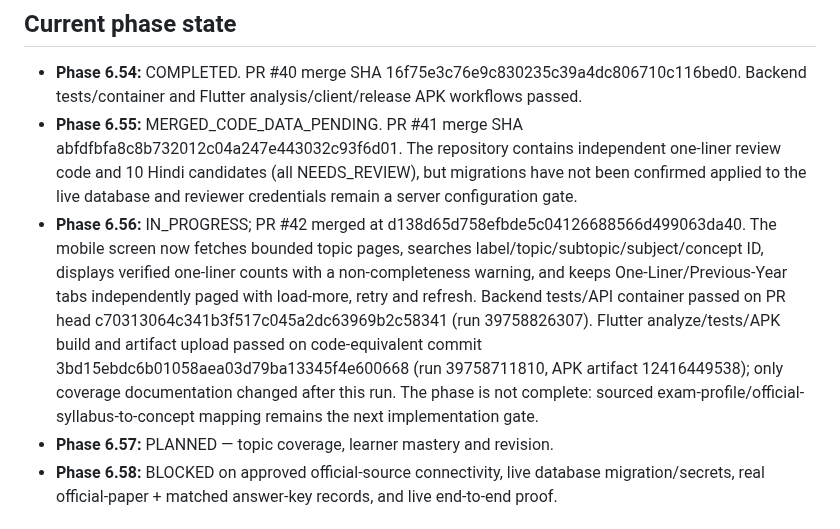
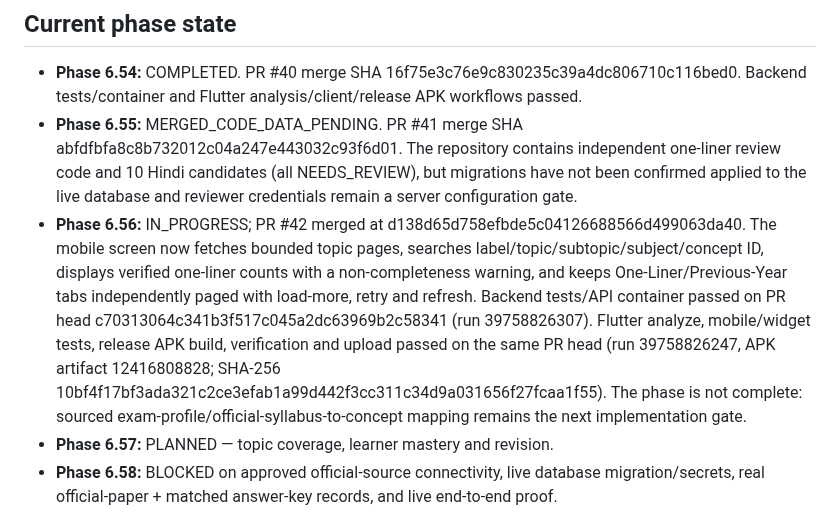
Before and after one commit to snchat78-svg/AI-COMP, a Markdown page: docs/PROJECT_CONTINUITY_CHECKPOINT.md, the part around the change. GitHub-like rendering.

Commit message:
Checkpoint: record current-head Phase 6.56 CI and APK artifact

```diff
--- a/docs/PROJECT_CONTINUITY_CHECKPOINT.md
+++ b/docs/PROJECT_CONTINUITY_CHECKPOINT.md
@@ -22,7 +22,7 @@
 
 - **Phase 6.54:** COMPLETED. PR #40 merge SHA 16f75e3c76e9c830235c39a4dc806710c116bed0. Backend tests/container and Flutter analysis/client/release APK workflows passed.
 - **Phase 6.55:** MERGED_CODE_DATA_PENDING. PR #41 merge SHA abfdfbfa8c8b732012c04a247e443032c93f6d01. The repository contains independent one-liner review code and 10 Hindi candidates (all NEEDS_REVIEW), but migrations have not been confirmed applied to the live database and reviewer credentials remain a server configuration gate.
-- **Phase 6.56:** IN_PROGRESS; PR #42 merged at d138d65d758efbde5c04126688566d499063da40. The mobile screen now fetches bounded topic pages, searches label/topic/subtopic/subject/concept ID, displays verified one-liner counts with a non-completeness warning, and keeps One-Liner/Previous-Year tabs independently paged with load-more, retry and refresh. Backend tests/API container passed on PR head c70313064c341b3f517c045a2dc63969b2c58341 (run 39758826307). Flutter analyze/tests/APK build and artifact upload passed on code-equivalent commit 3bd15ebdc6b01058aea03d79ba13345f4e600668 (run 39758711810, APK artifact 12416449538); only coverage documentation changed after this run. The phase is not complete: sourced exam-profile/official-syllabus-to-concept mapping remains the next implementation gate.
+- **Phase 6.56:** IN_PROGRESS; PR #42 merged at d138d65d758efbde5c04126688566d499063da40. The mobile screen now fetches bounded topic pages, searches label/topic/subtopic/subject/concept ID, displays verified one-liner counts with a non-completeness warning, and keeps One-Liner/Previous-Year tabs independently paged with load-more, retry and refresh. Backend tests/API container passed on PR head c70313064c341b3f517c045a2dc63969b2c58341 (run 39758826307). Flutter analyze, mobile/widget tests, release APK build, verification and upload passed on the same PR head (run 39758826247, APK artifact 12416808828; SHA-256 10bf4f17bf3ada321c2ce3efab1a99d442f3cc311c34d9a031656f27fcaa1f55). The phase is not complete: sourced exam-profile/official-syllabus-to-concept mapping remains the next implementation gate.
 - **Phase 6.57:** PLANNED — topic coverage, learner mastery and revision.
 - **Phase 6.58:** BLOCKED on approved official-source connectivity, live database migration/secrets, real official-paper + matched answer-key records, and live end-to-end proof.
 
```
